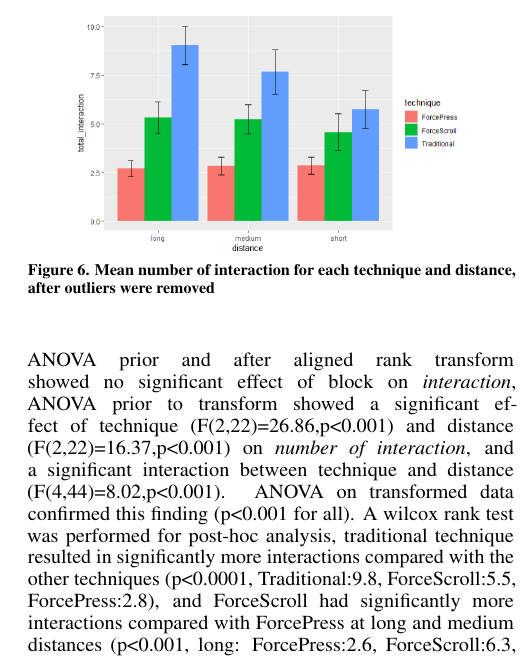
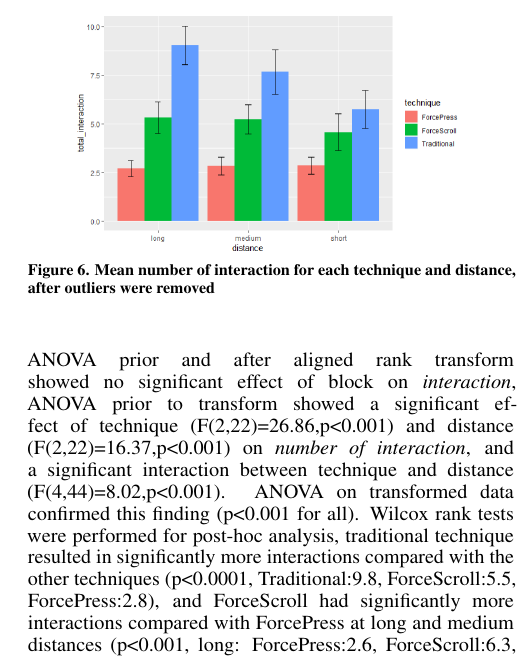
Before and after one commit to RuotengMa/HCI_Experiment_ForceSwipe, a LaTeX document (LaTeX/proceedings.tex): part of one column of page 6 of 9, cut so that both start at the same text. Compiled offline with pdfLaTeX.

Commit message:
Add files via upload

```diff
--- a/LaTeX/proceedings.tex
+++ b/LaTeX/proceedings.tex
@@ -339,7 +339,7 @@ As a result of the above analysis, H1 and H5 were rejected. The two new techniqu
 	\caption{Mean number of interaction for each technique and distance, after outliers were removed}~\label{fig:figure6}
 \end{figure}
 
-ANOVA prior and after aligned rank transform showed no significant effect of block on \textit{interaction}, ANOVA prior to transform showed a significant effect of technique (F(2,22)=26.86,p<0.001) and distance (F(2,22)=16.37,p<0.001) on \textit{number of interaction}, and a significant interaction between technique and distance (F(4,44)=8.02,p<0.001). ANOVA on transformed data confirmed this finding (p<0.001 for all). A wilcox rank test was performed for post-hoc analysis, traditional technique resulted in significantly more interactions compared with the other techniques (p<0.0001, Traditional:9.8, ForceScroll:5.5, ForcePress:2.8), and ForceScroll had significantly more interactions compared with ForcePress at long and medium distances (p<0.001, long: ForcePress:2.6, ForceScroll:6.3, medium: ForcePress:2.8, ForceScroll:5.3). The distance had no significant effect for all technique except for traditional technique, whose interactions at short distance was significantly less compared with at long distance (p<0.001, short:6.6, long:12.3). A Friedman test was performed since the data was nonparametric to confirm the result ($x^{2}$(8) = 60.941, p < 0.0001).% While post-hoc wilcox rank test did not find significant different between ForcePress and ForceScroll at medium and short distance, the pattern was the same.
+ANOVA prior and after aligned rank transform showed no significant effect of block on \textit{interaction}, ANOVA prior to transform showed a significant effect of technique (F(2,22)=26.86,p<0.001) and distance (F(2,22)=16.37,p<0.001) on \textit{number of interaction}, and a significant interaction between technique and distance (F(4,44)=8.02,p<0.001). ANOVA on transformed data confirmed this finding (p<0.001 for all). Wilcox rank tests were performed for post-hoc analysis, traditional technique resulted in significantly more interactions compared with the other techniques (p<0.0001, Traditional:9.8, ForceScroll:5.5, ForcePress:2.8), and ForceScroll had significantly more interactions compared with ForcePress at long and medium distances (p<0.001, long: ForcePress:2.6, ForceScroll:6.3, medium: ForcePress:2.8, ForceScroll:5.3). The distance had no significant effect for all technique except for traditional technique, whose interactions at short distance was significantly less compared with at long distance (p<0.001, short:6.6, long:12.3). A Friedman test was performed since the data was nonparametric to confirm the result ($x^{2}$(8) = 60.941, p < 0.0001).% While post-hoc wilcox rank test did not find significant different between ForcePress and ForceScroll at medium and short distance, the pattern was the same.
 
 As a result of the above analysis, H2 and H6 were confirmed. The two new techniques reduced the amount of interactions needed to reach the target (p < 0.0005 for long and medium distance, not significant for short distance but with smaller mean values), especially for ForcePress or for longer distance tasks. The data also partially confirmed H10, as ForcePress required less interaction compared with ForceScroll in long and medium (p < 0.0001), but the reduction was insignificant for short distance (p = 0.17).
 
```
